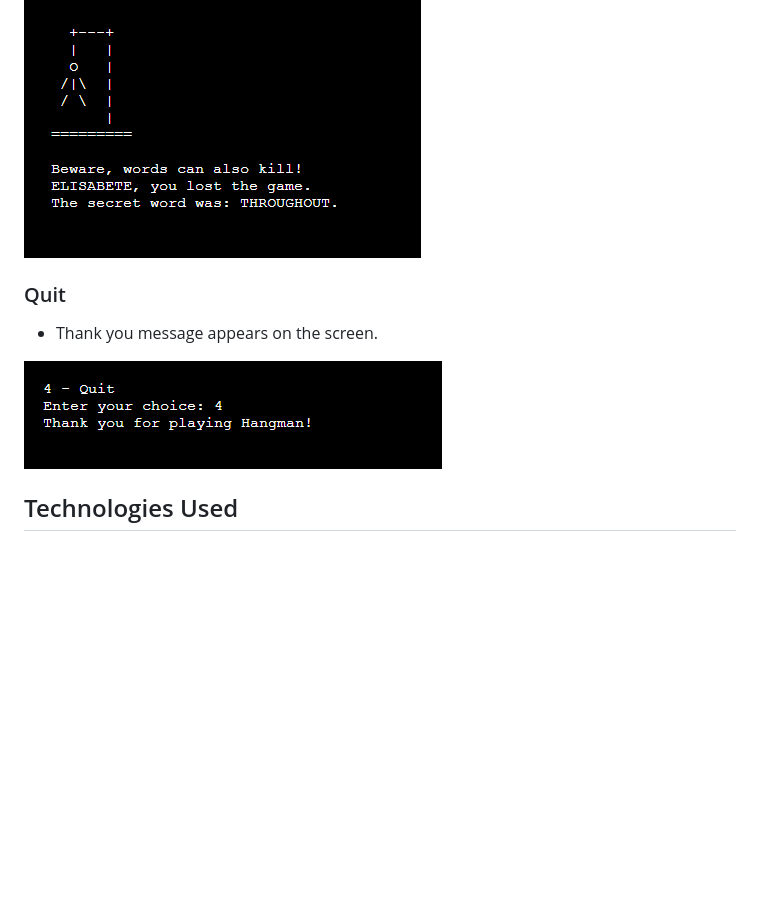
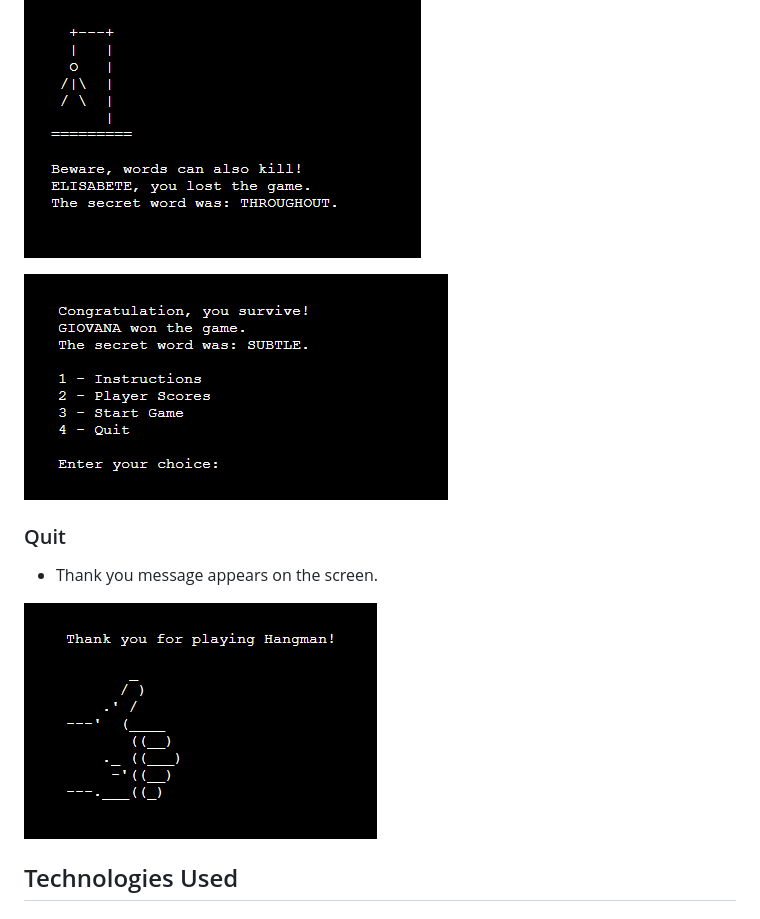
Before and after one commit to ElisabeteBilini/hangman--game, a Markdown page: README.md, the part around the change printed below. GitHub-like rendering; pictures changed too: images/congrats.png (added), images/quit.png; blank space fills up the shorter version.

```diff
--- a/README.md
+++ b/README.md
@@ -98,6 +100,8 @@
 ![index](images/letter.png)
 
 ![index](images/Final.png)
+
+![index](images/congrats.png)
 
 <h3>Quit</h3>
 <ul>
```
Also changed, not shown: other parts of README.md (+4 -2 lines), images/Excel.png, images/players.png (added), images/scores.png.
